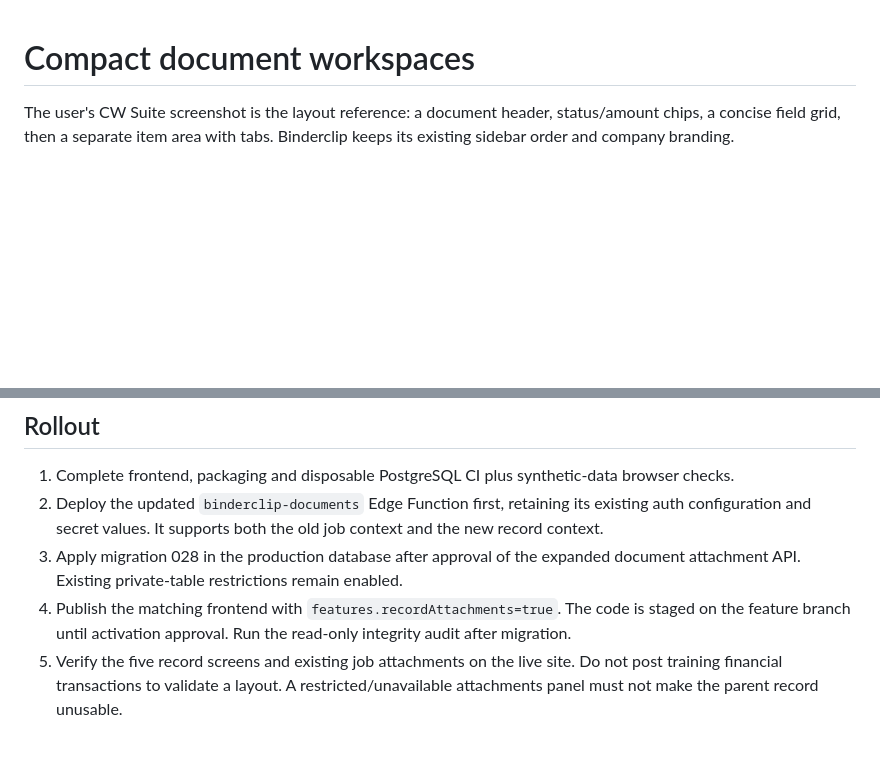
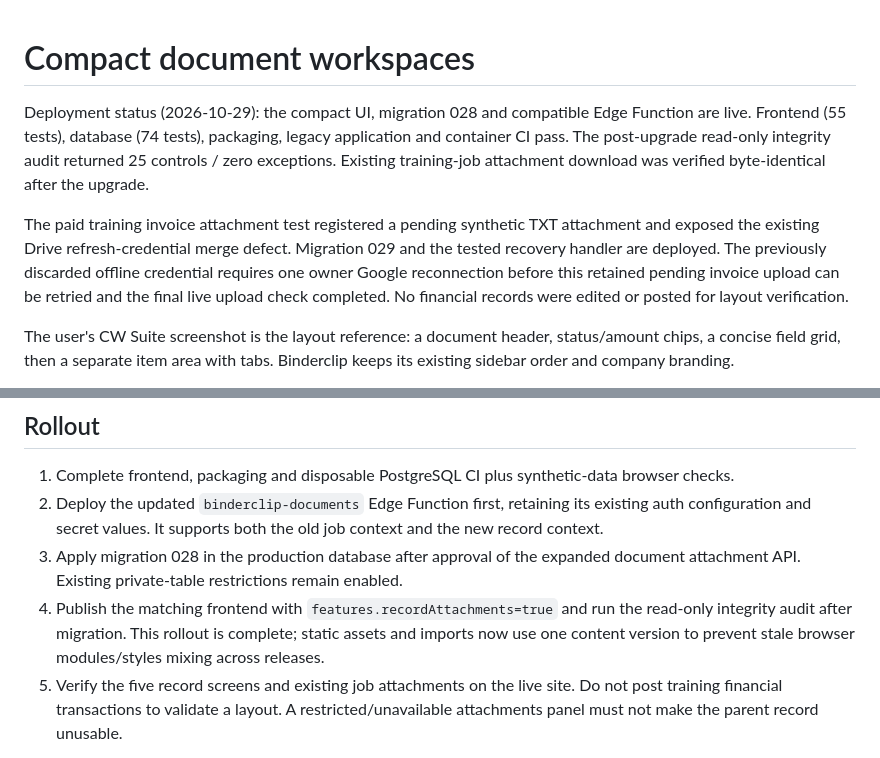
Before and after one commit to flyingpensil/Binderclip, a Markdown page: docs/compact-document-workspaces.md, 2 parts joined by grey strips. GitHub-like rendering; blank space fills up the shorter version.

Commit message:
Record compact workspace deployment and pending owner recovery

```diff
--- a/docs/compact-document-workspaces.md
+++ b/docs/compact-document-workspaces.md
@@ -1,4 +1,8 @@
 # Compact document workspaces
+
+Deployment status (2026-10-29): the compact UI, migration 028 and compatible Edge Function are live. Frontend (55 tests), database (74 tests), packaging, legacy application and container CI pass. The post-upgrade read-only integrity audit returned 25 controls / zero exceptions. Existing training-job attachment download was verified byte-identical after the upgrade.
+
+The paid training invoice attachment test registered a pending synthetic TXT attachment and exposed the existing Drive refresh-credential merge defect. Migration 029 and the tested recovery handler are deployed. The previously discarded offline credential requires one owner Google reconnection before this retained pending invoice upload can be retried and the final live upload check completed. No financial records were edited or posted for layout verification.
 
 The user's CW Suite screenshot is the layout reference: a document header, status/amount chips, a concise field grid, then a separate item area with tabs. Binderclip keeps its existing sidebar order and company branding.
 
@@ -17,7 +21,7 @@ The API requires both access to the parent record and the existing operations do
 1. Complete frontend, packaging and disposable PostgreSQL CI plus synthetic-data browser checks.
 2. Deploy the updated `binderclip-documents` Edge Function first, retaining its existing auth configuration and secret values. It supports both the old job context and the new record context.
 3. Apply migration 028 in the production database after approval of the expanded document attachment API. Existing private-table restrictions remain enabled.
-4. Publish the matching frontend with `features.recordAttachments=true`. The code is staged on the feature branch until activation approval. Run the read-only integrity audit after migration.
+4. Publish the matching frontend with `features.recordAttachments=true` and run the read-only integrity audit after migration. This rollout is complete; static assets and imports now use one content version to prevent stale browser modules/styles mixing across releases.
 5. Verify the five record screens and existing job attachments on the live site. Do not post training financial transactions to validate a layout. A restricted/unavailable attachments panel must not make the parent record unusable.
 
 The local visual review uses generated synthetic fixtures in the ignored `pages-preview` directory; it does not connect to production or add localhost OAuth redirects. Google Drive Testing-mode expiry remains a separate production-readiness requirement documented in `private-attachments.md`.
```
Also changed, not shown: docs/private-attachments.md (+2 -0 lines).
